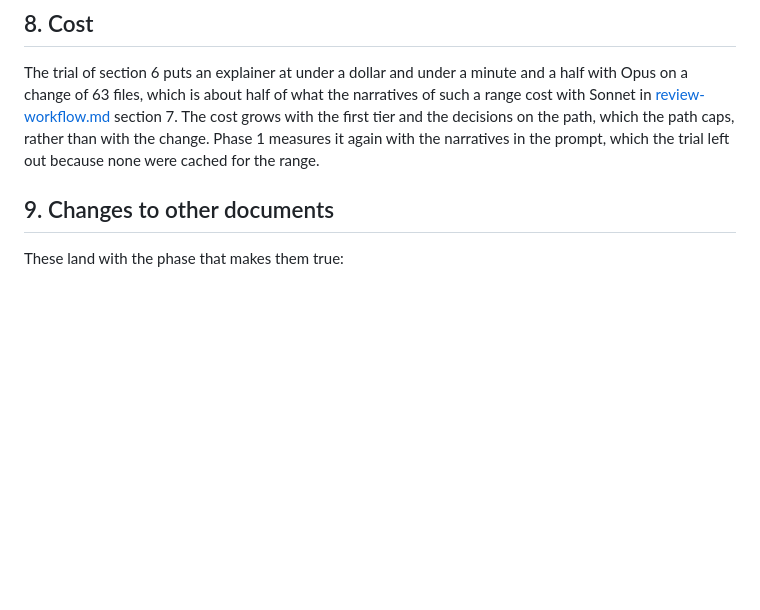
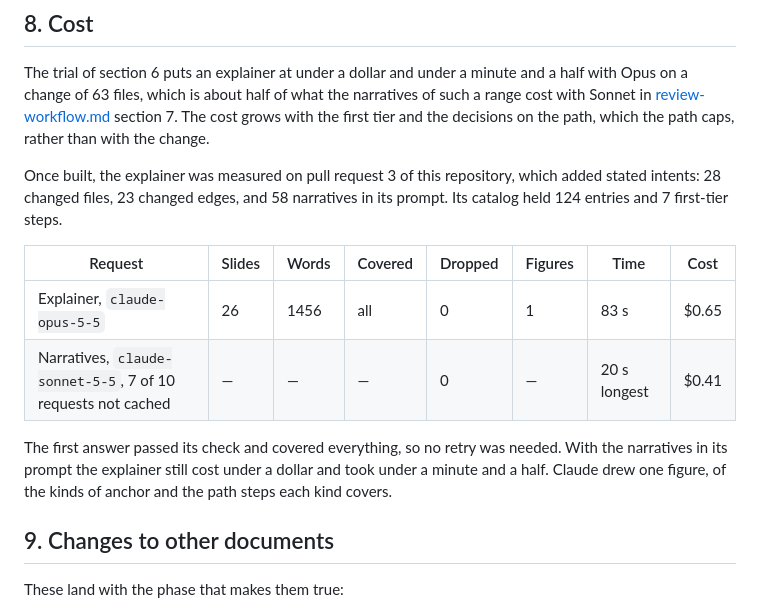
Before and after one commit to tlgkccampbell/vibecheck, a Markdown page: docs/explainers.md, the part around the change. Rendered like a GitHub page; blank space fills up the shorter version.

Commit message:
Record the explainer measured on pull request 3
Opus wrote 26 slides covering every first-tier step and changed block in 83 s for
$0.65, with the 58 narratives in its prompt, no slide dropped and one figure.

Co-Authored-By: Claude Opus 5.5 <noreply@anthropic.com>
Claude-Session: https://claude.ai/code/session_01HQgqFouzfGQbzk8NqXVDEW

```diff
--- a/docs/explainers.md
+++ b/docs/explainers.md
@@ -430,8 +430,21 @@ The trial of section 6 puts an explainer at under a dollar and under a minute an
 half with Opus on a change of 63 files, which is about half of what the narratives of
 such a range cost with Sonnet in [review-workflow.md](review-workflow.md) section 7.
 The cost grows with the first tier and the decisions on the path, which the path caps,
-rather than with the change. Phase 1 measures it again with the narratives in the prompt,
-which the trial left out because none were cached for the range.
+rather than with the change.
+
+Once built, the explainer was measured on pull request 3 of this repository, which added
+stated intents: 28 changed files, 23 changed edges, and 58 narratives in its prompt. Its
+catalog held 124 entries and 7 first-tier steps.
+
+| Request | Slides | Words | Covered | Dropped | Figures | Time | Cost |
+|---|---|---|---|---|---|---|---|
+| Explainer, `claude-opus-5-5` | 26 | 1456 | all | 0 | 1 | 83 s | $0.65 |
+| Narratives, `claude-sonnet-5-5`, 7 of 10 requests not cached | — | — | — | 0 | — | 20 s longest | $0.41 |
+
+The first answer passed its check and covered everything, so no retry was needed. With
+the narratives in its prompt the explainer still cost under a dollar and took under a
+minute and a half. Claude drew one figure, of the kinds of anchor and the path steps each
+kind covers.
 
 ## 9. Changes to other documents
 
```
Also changed, not shown: docs/review-workflow.md (+4 -2 lines).
